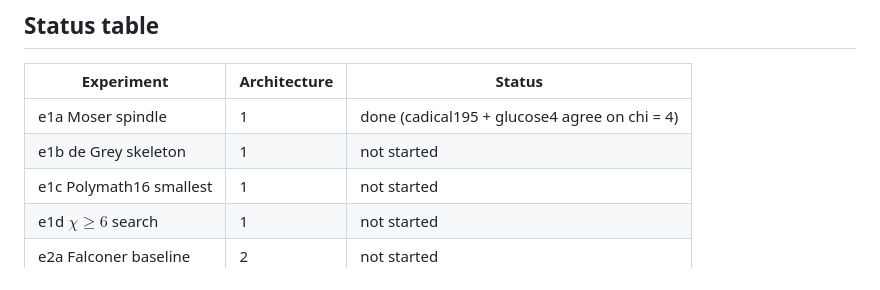
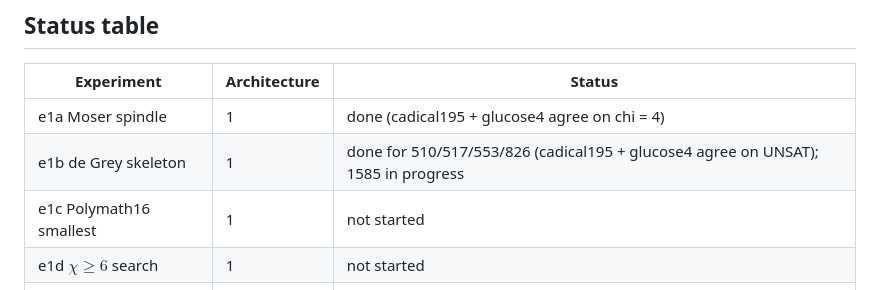
Before and after one commit to owenpkent/hadwiger-nelson, a Markdown page: experiments/PROOF_ARCHITECTURES_PLAN.md, the part around the change. Drawn GitHub-style.

```diff
--- a/experiments/PROOF_ARCHITECTURES_PLAN.md
+++ b/experiments/PROOF_ARCHITECTURES_PLAN.md
@@ -65,7 +65,7 @@ The experimental thread is organized around the same four-architecture framework
 | Experiment | Architecture | Status |
 |------------|--------------|--------|
 | e1a Moser spindle | 1 | done (cadical195 + glucose4 agree on chi = 4) |
-| e1b de Grey skeleton | 1 | not started |
+| e1b de Grey skeleton | 1 | done for 510/517/553/826 (cadical195 + glucose4 agree on UNSAT); 1585 in progress |
 | e1c Polymath16 smallest | 1 | not started |
 | e1d $\chi \geq 6$ search | 1 | not started |
 | e2a Falconer baseline | 2 | not started |
```
Also changed, not shown: experiments/LEARNINGS.md (+28 -0 lines).
